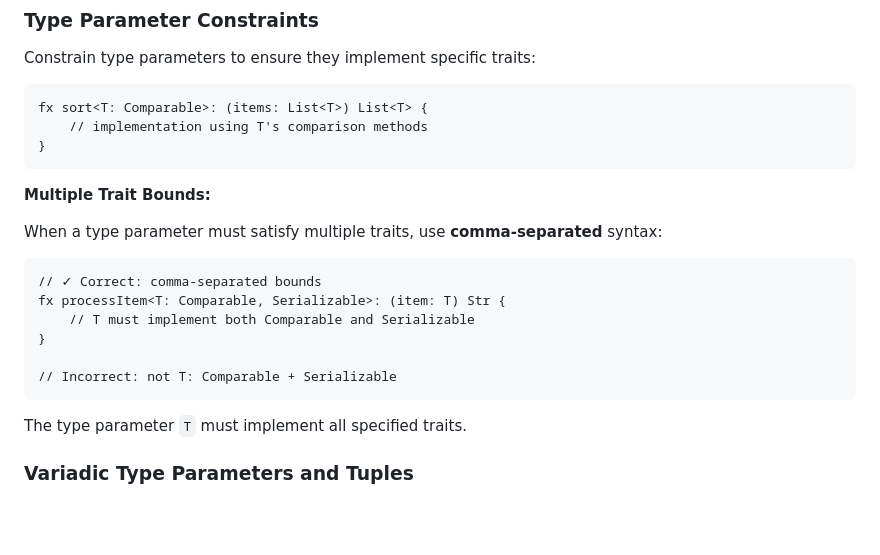
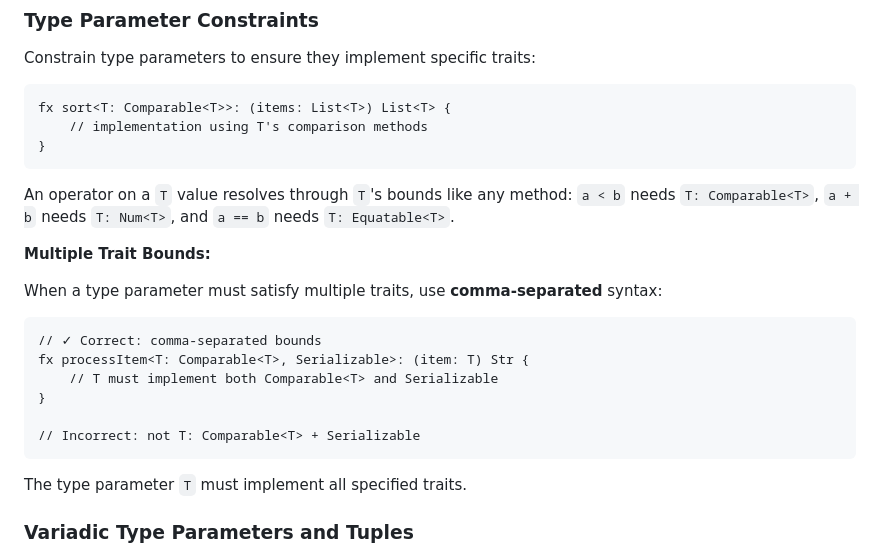
Before and after one commit to exoad/kira, a Markdown page: specifications/LanguageSpecifications.md, the part around the change. Drawn GitHub-style; blank space fills up the shorter version.

Commit message:
spec, Type Parameter Constraints: Comparable<T>, and an operator on a T resolves through its bounds
Decisions: Q10.

````diff
--- a/specifications/LanguageSpecifications.md
+++ b/specifications/LanguageSpecifications.md
@@ -3086,22 +3086,24 @@ result: Int32 = identity<Int32>(42)
 Constrain type parameters to ensure they implement specific traits:
 
 ```kira
-fx sort<T: Comparable>: (items: List<T>) List<T> {
+fx sort<T: Comparable<T>>: (items: List<T>) List<T> {
     // implementation using T's comparison methods
 }
 ```
 
+An operator on a `T` value resolves through `T`'s bounds like any method: `a < b` needs `T: Comparable<T>`, `a + b` needs `T: Num<T>`, and `a == b` needs `T: Equatable<T>`.
+
 **Multiple Trait Bounds:**
 
 When a type parameter must satisfy multiple traits, use **comma-separated** syntax:
 
 ```kira
 // ✓ Correct: comma-separated bounds
-fx processItem<T: Comparable, Serializable>: (item: T) Str {
-    // T must implement both Comparable and Serializable
-}
-
-// Incorrect: not T: Comparable + Serializable
+fx processItem<T: Comparable<T>, Serializable>: (item: T) Str {
+    // T must implement both Comparable<T> and Serializable
+}
+
+// Incorrect: not T: Comparable<T> + Serializable
 ```
 
 The type parameter `T` must implement all specified traits.
````
